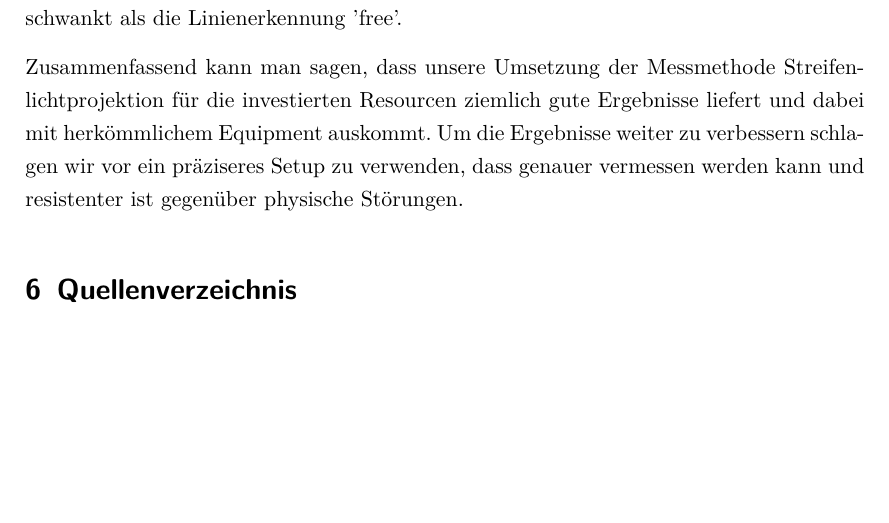
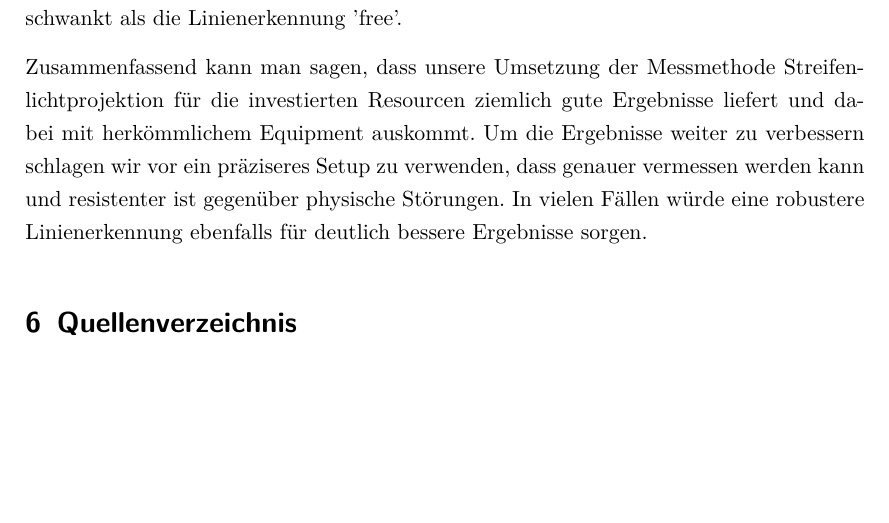
Before and after one commit to Gerold31/Streifenprojektion, a LaTeX document (ausarbeitung/Streifenprojektion.tex): part of page 28 of 28, cut so that both start at the same text. Compiled offline with pdfLaTeX.

Commit message:
Small upadte for summary.

```diff
--- a/ausarbeitung/Streifenprojektion.tex
+++ b/ausarbeitung/Streifenprojektion.tex
@@ -765,7 +765,7 @@ Bei Tests mit anderen Farben unterscheiden sich die Ansätze zum Teil sehr stark
 Alles in allem lässt sich aus den Tests entnehmen, dass die Linienerkennung 'diff' weniger zwischen unterschiedlichen Farben schwankt als die Linienerkennung 'free'.
 
 Zusammenfassend kann man sagen, dass unsere Umsetzung der Messmethode Streifenlichtprojektion für die investierten Resourcen ziemlich gute Ergebnisse liefert und dabei mit herkömmlichem Equipment auskommt.
-Um die Ergebnisse weiter zu verbessern schlagen wir vor ein präziseres Setup zu verwenden, dass genauer vermessen werden kann und resistenter ist gegenüber physische Störungen.
+Um die Ergebnisse weiter zu verbessern schlagen wir vor ein präziseres Setup zu verwenden, dass genauer vermessen werden kann und resistenter ist gegenüber physische Störungen. In vielen Fällen würde eine robustere Linienerkennung ebenfalls für deutlich bessere Ergebnisse sorgen.
 
 % ---------------------------------------------------------------------------- %
 
```
